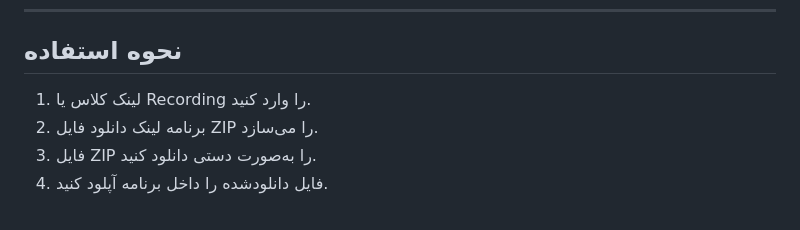
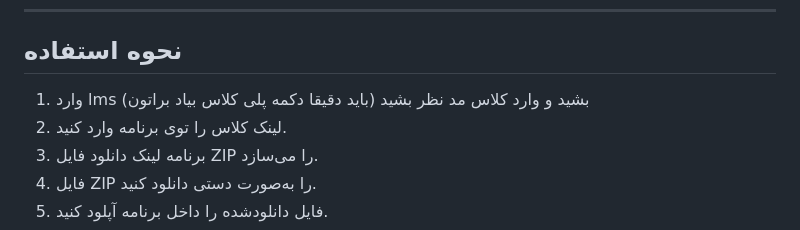
Before and after one commit to Nima2800/AdobeConnect_downloader, a Markdown page: README.md, the part around the change. Drawn GitHub-style.

```diff
--- a/README.md
+++ b/README.md
@@ -212,8 +212,8 @@ http://127.0.0.1:5000
 ---
 
 ## نحوه استفاده
-
-1. لینک کلاس یا Recording را وارد کنید.
+1. وارد lms بشید و وارد کلاس مد نظر بشید (باید دقیقا دکمه پلی کلاس بیاد براتون)
+1. لینک کلاس را توی برنامه وارد کنید.
 2. برنامه لینک دانلود فایل ZIP را می‌سازد.
 3. فایل ZIP را به‌صورت دستی دانلود کنید.
 4. فایل دانلودشده را داخل برنامه آپلود کنید.
```
